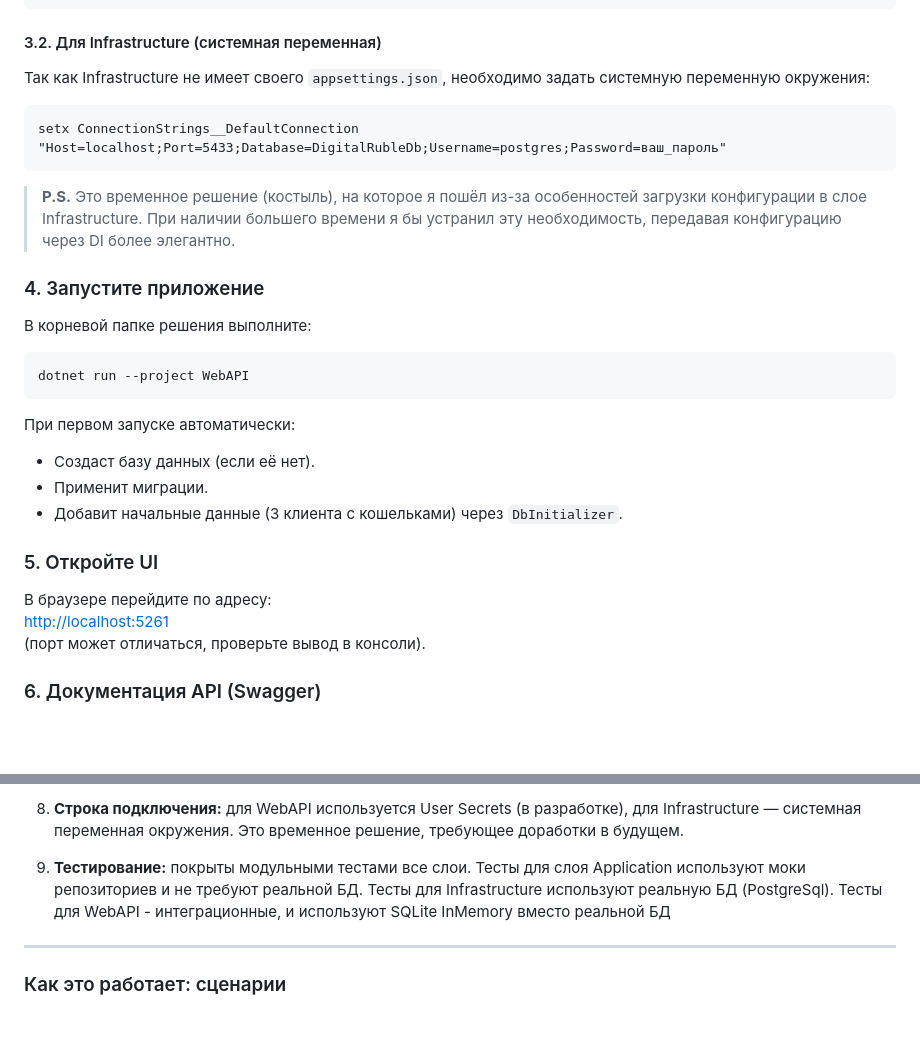
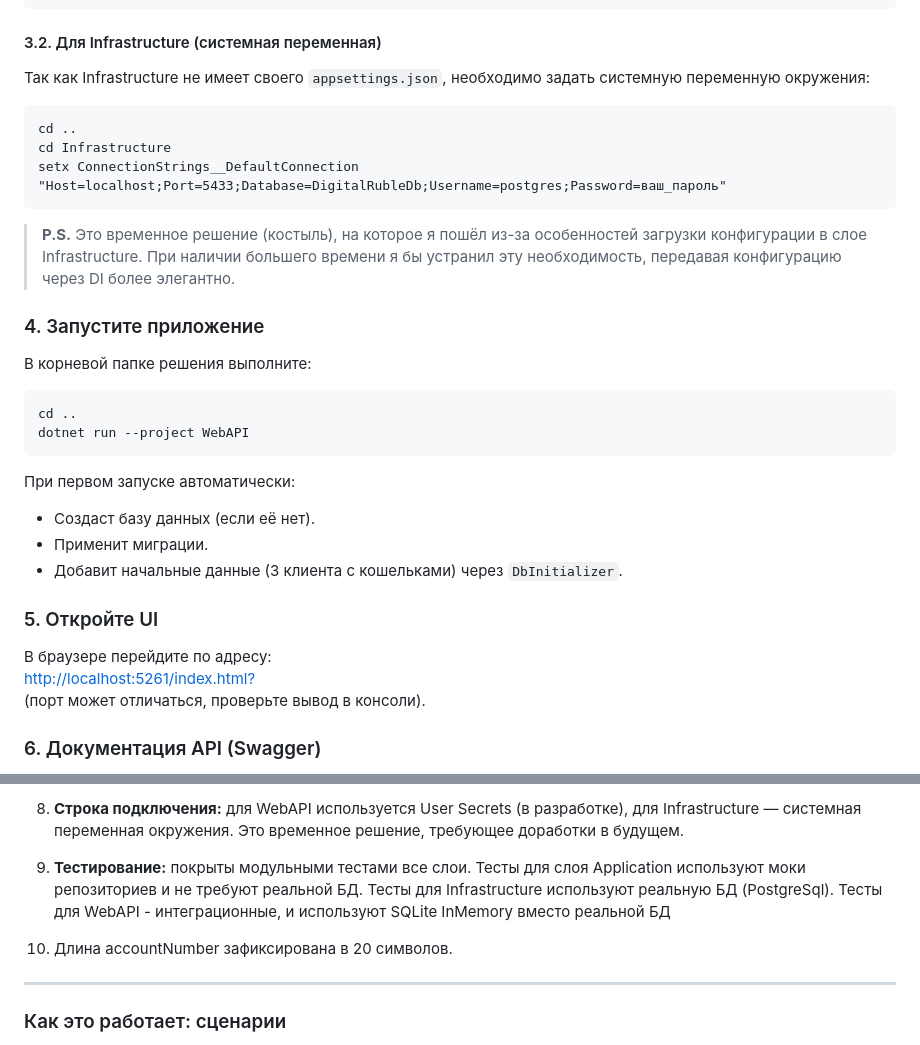
Before and after one commit to NikolyaTruLaLaLa/testCentrInvest_DigitalRublAPI, a Markdown page: README.md, 2 parts joined by grey strips. GitHub-like rendering; blank space fills up the shorter version.

````diff
--- a/README.md
+++ b/README.md
@@ -58,6 +58,8 @@ dotnet user-secrets set "ConnectionStrings:DefaultConnection" "Host=localhost;Po
 Так как Infrastructure не имеет своего `appsettings.json`, необходимо задать системную переменную окружения:
 
 ```cmd
+сd ..
+cd Infrastructure
 setx ConnectionStrings__DefaultConnection "Host=localhost;Port=5433;Database=DigitalRubleDb;Username=postgres;Password=ваш_пароль"
 ```
 
@@ -68,6 +70,7 @@ setx ConnectionStrings__DefaultConnection "Host=localhost;Port=5433;Database=Dig
 В корневой папке решения выполните:
 
 ```bash
+cd ..
 dotnet run --project WebAPI
 ```
 
@@ -79,7 +82,7 @@ dotnet run --project WebAPI
 ### 5. Откройте UI
 
 В браузере перейдите по адресу:
-[http://localhost:5261](http://localhost:5261)
+[http://localhost:5261/index.html?](http://localhost:5261/index.html?)
 (порт может отличаться, проверьте вывод в консоли).
 
 ### 6. Документация API (Swagger)
@@ -163,6 +195,7 @@ Swagger доступен только в режиме **Development** по ад
 
 9. **Тестирование:** покрыты модульными тестами все слои. Тесты для слоя Application  используют моки репозиториев и не требуют реальной БД. Тесты для Infrastructure используют реальную БД (PostgreSql). Тесты для WebAPI - интеграционные, и используют SQLite InMemory вместо реальной БД
 
+10. Длина accountNumber зафиксирована в 20 символов.
 ---
 
 ### Как это работает: сценарии
````
Also changed, not shown: other parts of README.md (+32 -2 lines).
